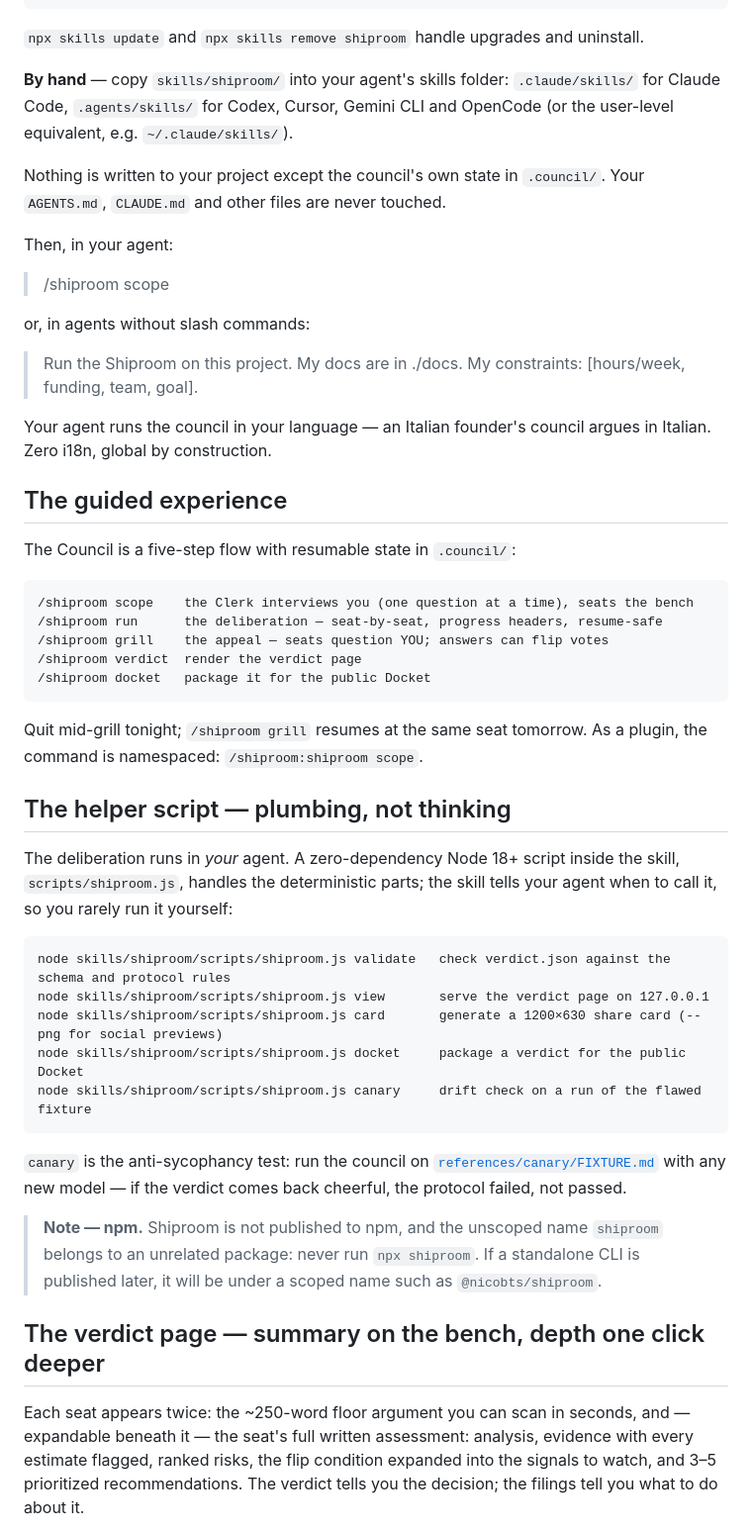
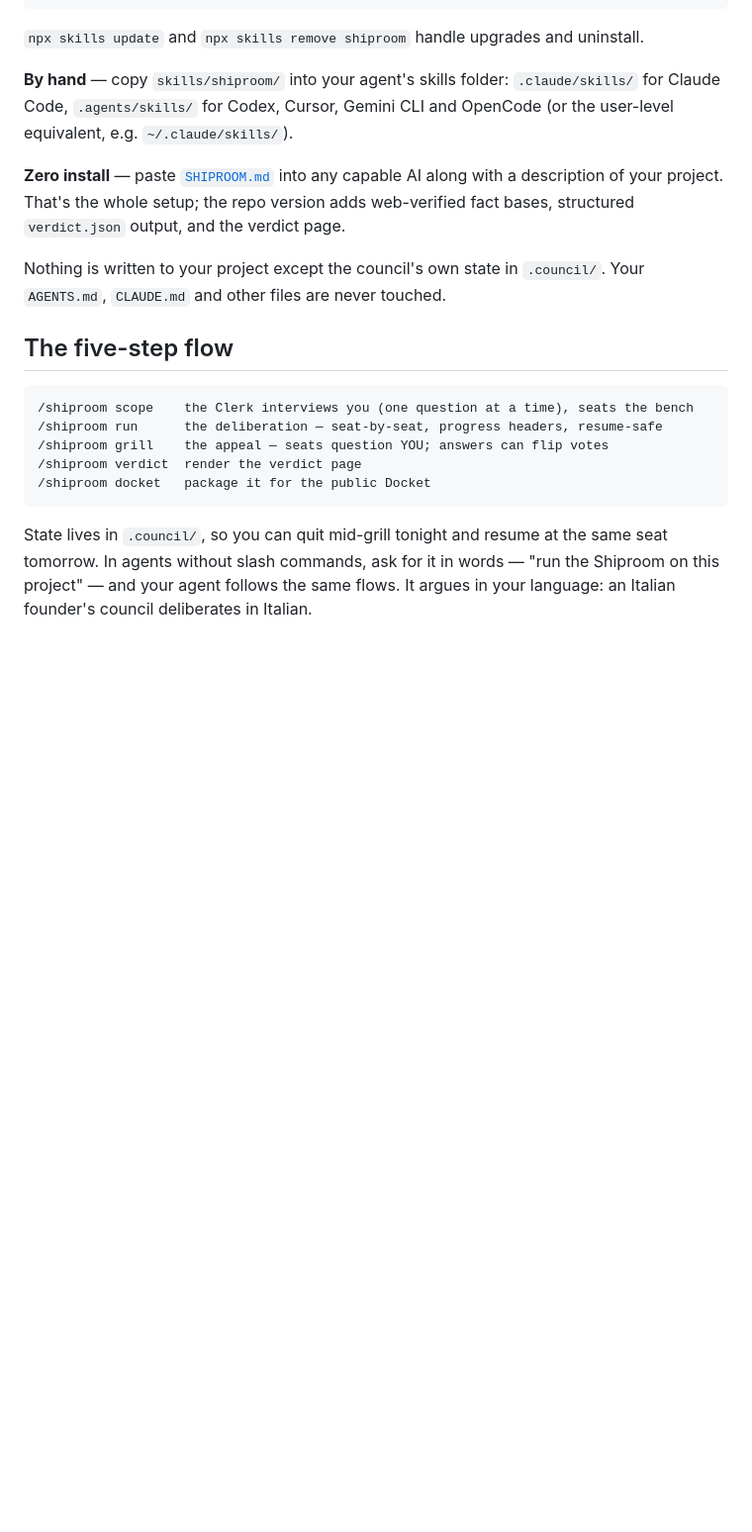
Before and after one commit to nicobts/shiproom, a Markdown page: README.md, the part around the change printed below. Shown: that part at 99% size. Drawn GitHub-style; blank space fills up the shorter version.

````diff
--- a/README.md
+++ b/README.md
@@ -61,24 +75,14 @@ npx skills add nicobts/shiproom --global   # every project
 `.claude/skills/` for Claude Code, `.agents/skills/` for Codex, Cursor, Gemini CLI and
 OpenCode (or the user-level equivalent, e.g. `~/.claude/skills/`).
 
+**Zero install** — paste [`SHIPROOM.md`](./SHIPROOM.md) into any capable AI along with a
+description of your project. That's the whole setup; the repo version adds web-verified
+fact bases, structured `verdict.json` output, and the verdict page.
+
 Nothing is written to your project except the council's own state in `.council/`. Your
 `AGENTS.md`, `CLAUDE.md` and other files are never touched.
 
-Then, in your agent:
-
-> /shiproom scope
-
-or, in agents without slash commands:
-
-> Run the Shiproom on this project. My docs are in ./docs.
-> My constraints: [hours/week, funding, team, goal].
-
-Your agent runs the council in your language — an Italian founder's council argues in
-Italian. Zero i18n, global by construction.
-
-## The guided experience
-
-The Council is a five-step flow with resumable state in `.council/`:
+## The five-step flow
 
 ```
 /shiproom scope    the Clerk interviews you (one question at a time), seats the bench
@@ -88,37 +92,8 @@ The Council is a five-step flow with resumable state in `.council/`:
 /shiproom docket   package it for the public Docket
 ```
 
-Quit mid-grill tonight; `/shiproom grill` resumes at the same seat tomorrow. As a
-plugin, the command is namespaced: `/shiproom:shiproom scope`.
+State lives in `.council/`, so you can quit mid-grill tonight and resume at the same seat
+tomorrow. In agents without slash commands, ask for it in words — "run the Shiproom on
+this project" — and your agent follows the same flows. It argues in your language: an
+Italian founder's council deliberates in Italian.
 
-## The helper script — plumbing, not thinking
-
-The deliberation runs in *your* agent. A zero-dependency Node 18+ script inside the
-skill, `scripts/shiproom.js`, handles the deterministic parts; the skill tells your agent
-when to call it, so you rarely run it yourself:
-
-```
-node skills/shiproom/scripts/shiproom.js validate   check verdict.json against the schema and protocol rules
-node skills/shiproom/scripts/shiproom.js view       serve the verdict page on 127.0.0.1
-node skills/shiproom/scripts/shiproom.js card       generate a 1200×630 share card (--png for social previews)
-node skills/shiproom/scripts/shiproom.js docket     package a verdict for the public Docket
-node skills/shiproom/scripts/shiproom.js canary     drift check on a run of the flawed fixture
-```
-
-`canary` is the anti-sycophancy test: run the council on
-[`references/canary/FIXTURE.md`](./skills/shiproom/references/canary/FIXTURE.md) with any
-new model — if the verdict comes back cheerful, the protocol failed, not passed.
-
-> **Note — npm.** Shiproom is not published to npm, and the unscoped name `shiproom`
-> belongs to an unrelated package: never run `npx shiproom`. If a standalone CLI is
-> published later, it will be under a scoped name such as `@nicobts/shiproom`.
-
-## The verdict page — summary on the bench, depth one click deeper
-
-Each seat appears twice: the ~250-word floor argument you can scan in seconds, and —
-expandable beneath it — the seat's full written assessment: analysis, evidence with
-every estimate flagged, ranked risks, the flip condition expanded into the signals to
-watch, and 3–5 prioritized recommendations. The verdict tells you the decision; the
-filings tell you what to do about it.
-
-
````
Also changed, not shown: other parts of README.md (+56 -92 lines), CONTRIBUTING.md (+19 -0 lines), ROADMAP.md (added, +41 -0 lines), assets/verdict-page-dark.png (added), assets/verdict-page-light.png (added), 3 other files.
